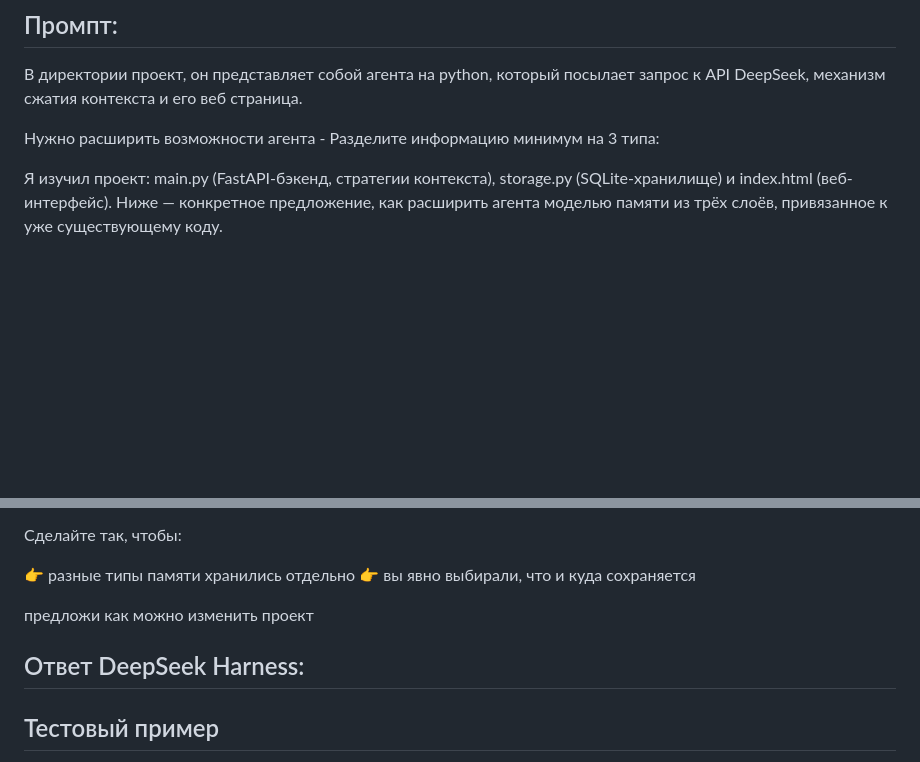
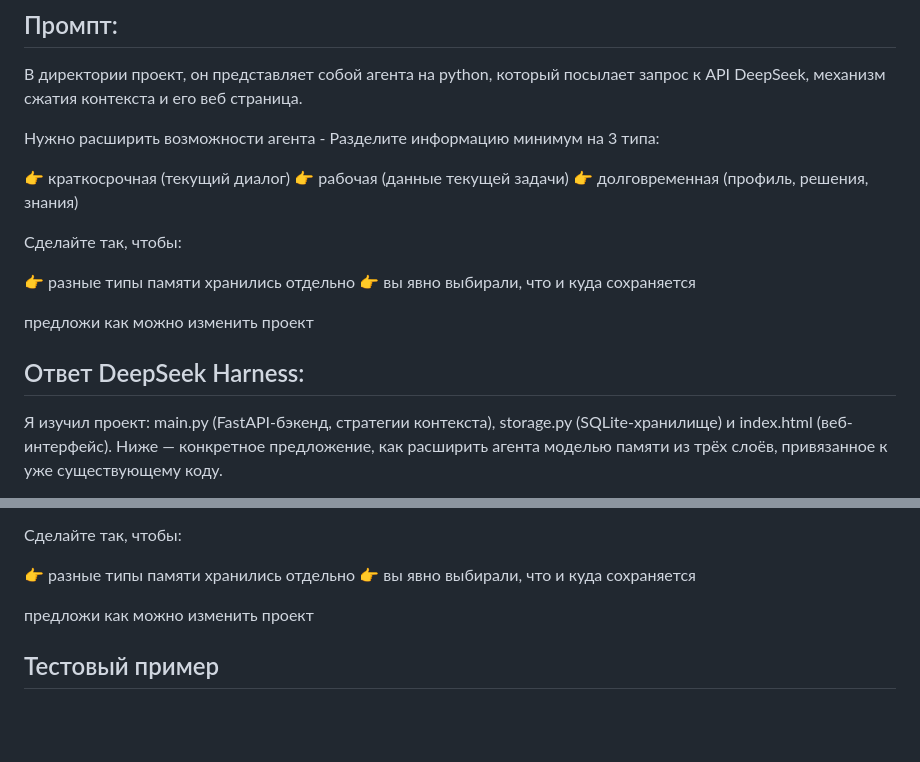
Before and after one commit to a13x59/ai_advent_9, a Markdown page: week03/day11/prompt.md, 2 parts joined by grey strips. Rendered like a GitHub page; blank space fills up the shorter version.

Commit message:
day11 fix prompt.md

```diff
--- a/week03/day11/prompt.md
+++ b/week03/day11/prompt.md
@@ -31,6 +31,18 @@
 
 Нужно расширить возможности агента - Разделите информацию минимум на 3 типа:
 
+👉 краткосрочная (текущий диалог)
+👉 рабочая (данные текущей задачи)
+👉 долговременная (профиль, решения, знания)
+
+Сделайте так, чтобы:
+
+👉 разные типы памяти хранились отдельно
+👉 вы явно выбирали, что и куда сохраняется
+
+предложи как можно изменить проект
+
+## Ответ DeepSeek Harness:
 Я изучил проект: main.py (FastAPI-бэкенд, стратегии контекста), storage.py (SQLite-хранилище) и index.html (веб-интерфейс). Ниже — конкретное предложение, как расширить агента моделью памяти из трёх слоёв, привязанное к уже существующему коду.
 
 Что есть сейчас
@@ -191,9 +203,6 @@ index.html — панель памяти + явные контролы сохр
 
 предложи как можно изменить проект
 
-## Ответ DeepSeek Harness:
-
-
 ## Тестовый пример
 1. меня зовут Алекс
 2. моего кота зовут Гриня
```
